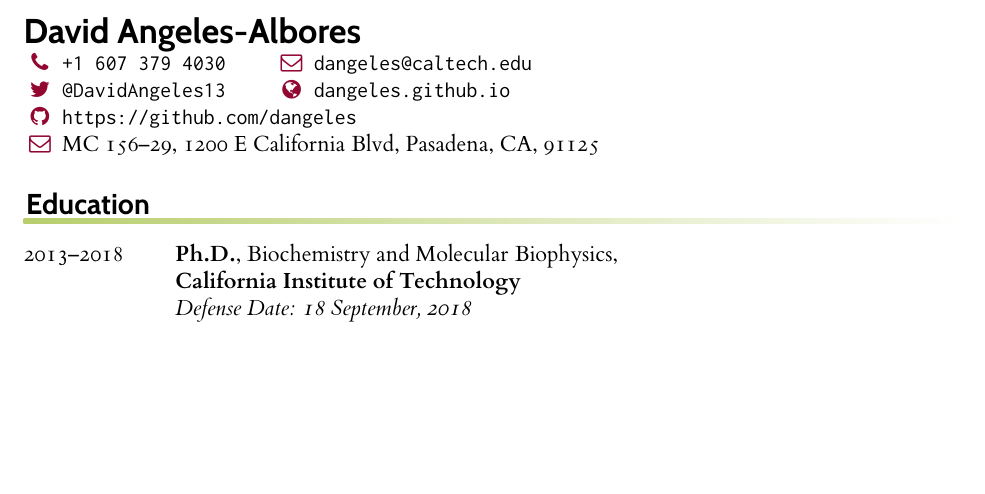
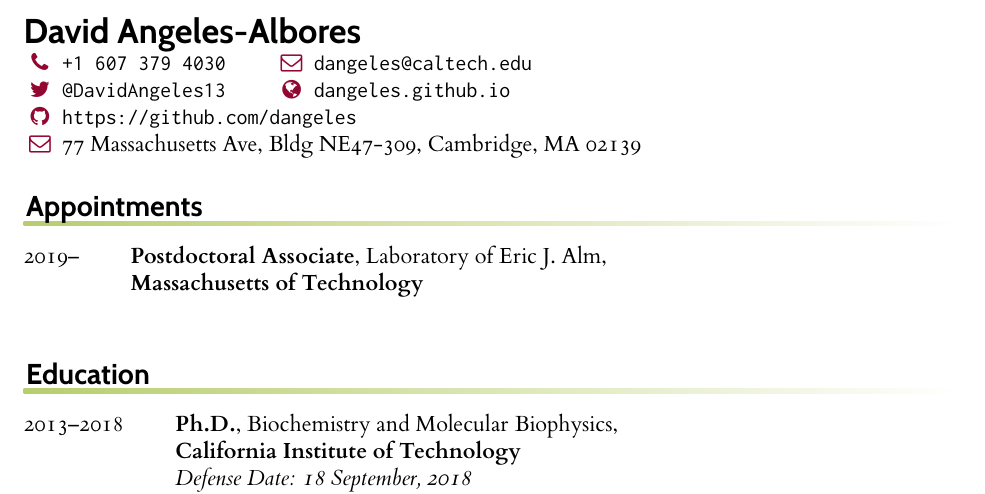
Before and after one commit to dangeles/cv, a LaTeX CV (AngelesAlboresDavid_cv.tex): part of page 1 of 3, cut so that both start at the same text, the shorter picture padded with empty space. The pictures show the PDF file AngelesAlboresDavid_cv.pdf that the author committed with the source.

Commit message:
Added postdoctoral position

```diff
--- a/AngelesAlboresDavid_cv.tex
+++ b/AngelesAlboresDavid_cv.tex
@@ -77,8 +77,8 @@
   % \makefield{\faLinkedinSquare}
   % {\url{https://www.linkedin.com/in/dangelesgenetics}}
 
-  \makefield{\faEnvelopeO}{MC 156--29, 1200 E California Blvd, Pasadena, CA,
-                           91125}
+  \makefield{\faEnvelopeO}{77 Massachusetts Ave, Bldg NE47-309, Cambridge, MA
+                           02139}
 }
 
 % photo
@@ -97,6 +97,7 @@
 \makeheaders[c]
 
 % insert degrees
+\makerubric{appointments}
 \makerubric{education}
 
 %% Sometimes when a section can't be nicely modelled with the \entry[]...
```
Also changed, not shown: appointments.tex (added, +8 -0 lines), AngelesAlboresDavid_cv.pdf.
